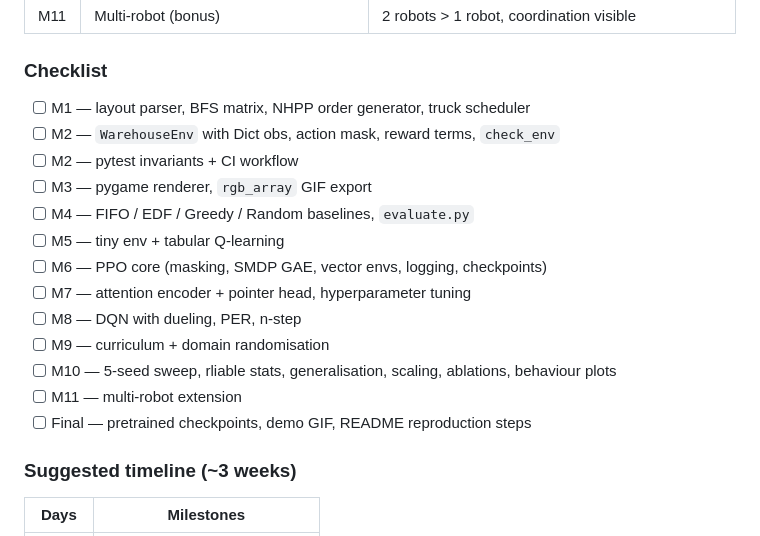
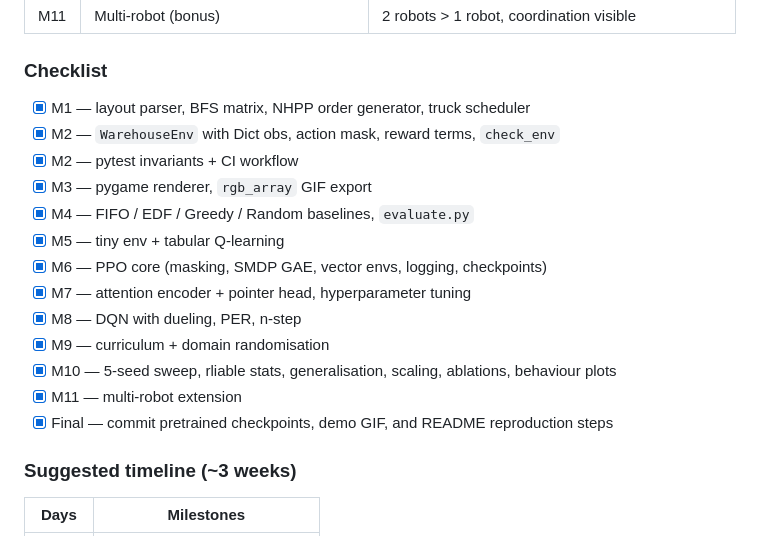
Before and after one commit to Mohi1038/rl-warehouse-fulfillment, a Markdown page: PLAN.md, the part around the change. GitHub-like rendering.

Commit message:
PLAN: mark M10, M11 and final deliverables complete

```diff
--- a/PLAN.md
+++ b/PLAN.md
@@ -361,19 +361,19 @@ rl-warehouse-fulfillment/
 | M11 | Multi-robot (bonus) | 2 robots > 1 robot, coordination visible |
 
 ### Checklist
-- [ ] M1 — layout parser, BFS matrix, NHPP order generator, truck scheduler
-- [ ] M2 — `WarehouseEnv` with Dict obs, action mask, reward terms, `check_env`
-- [ ] M2 — pytest invariants + CI workflow
-- [ ] M3 — pygame renderer, `rgb_array` GIF export
-- [ ] M4 — FIFO / EDF / Greedy / Random baselines, `evaluate.py`
-- [ ] M5 — tiny env + tabular Q-learning
-- [ ] M6 — PPO core (masking, SMDP GAE, vector envs, logging, checkpoints)
-- [ ] M7 — attention encoder + pointer head, hyperparameter tuning
-- [ ] M8 — DQN with dueling, PER, n-step
-- [ ] M9 — curriculum + domain randomisation
-- [ ] M10 — 5-seed sweep, rliable stats, generalisation, scaling, ablations, behaviour plots
-- [ ] M11 — multi-robot extension
-- [ ] Final — pretrained checkpoints, demo GIF, README reproduction steps
+- [x] M1 — layout parser, BFS matrix, NHPP order generator, truck scheduler
+- [x] M2 — `WarehouseEnv` with Dict obs, action mask, reward terms, `check_env`
+- [x] M2 — pytest invariants + CI workflow
+- [x] M3 — pygame renderer, `rgb_array` GIF export
+- [x] M4 — FIFO / EDF / Greedy / Random baselines, `evaluate.py`
+- [x] M5 — tiny env + tabular Q-learning
+- [x] M6 — PPO core (masking, SMDP GAE, vector envs, logging, checkpoints)
+- [x] M7 — attention encoder + pointer head, hyperparameter tuning
+- [x] M8 — DQN with dueling, PER, n-step
+- [x] M9 — curriculum + domain randomisation
+- [x] M10 — 5-seed sweep, rliable stats, generalisation, scaling, ablations, behaviour plots
+- [x] M11 — multi-robot extension
+- [x] Final — commit pretrained checkpoints, demo GIF, and README reproduction steps
 
 ### Suggested timeline (~3 weeks)
 | Days | Milestones |
```
